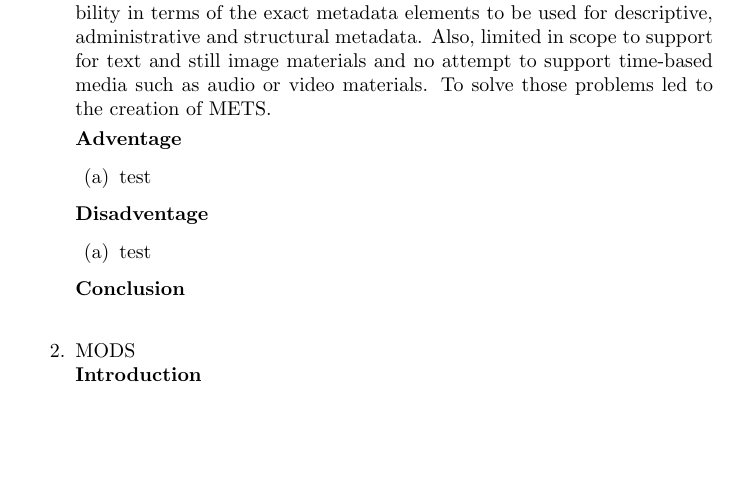
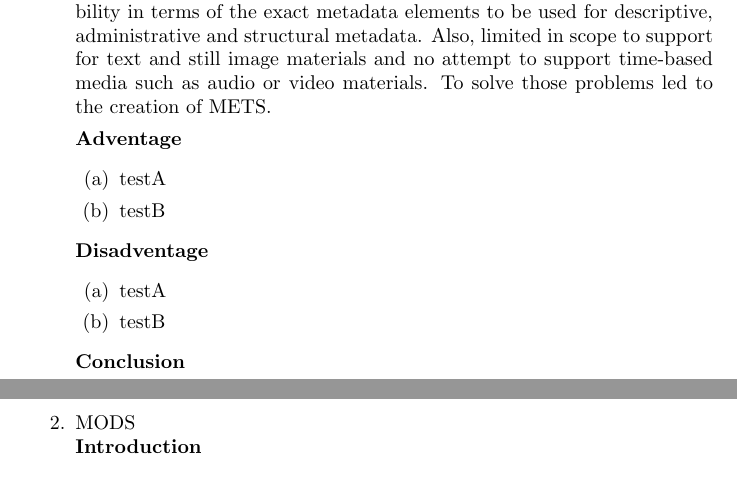
Before and after one commit to josechang/sciinfo, a LaTeX document (Report/EagleUnit_Background_160318.tex): part of page 1 of 3 before the commit and two parts of pages 1 and 2 of 3 after it, the two joined at a grey line, cut so that both start at the same text, the shorter picture padded with empty space. Compiled offline with LaTeX, dvips and Ghostscript.

Commit message:
\item testA \item testB

```diff
--- a/Report/EagleUnit_Background_160318.tex
+++ b/Report/EagleUnit_Background_160318.tex
@@ -64,11 +64,13 @@ There's many different standards existing to describe the metadata in different
 
 	{\bf Adventage}
 	\begin{enumerate}
-		\item test
+		\item testA
+		\item testB
 	\end{enumerate}
 	{\bf Disadventage}
 	\begin{enumerate}
-		\item test
+		\item testA
+		\item testB
 	\end{enumerate}
 	{\bf Conclusion}\\
 
```
